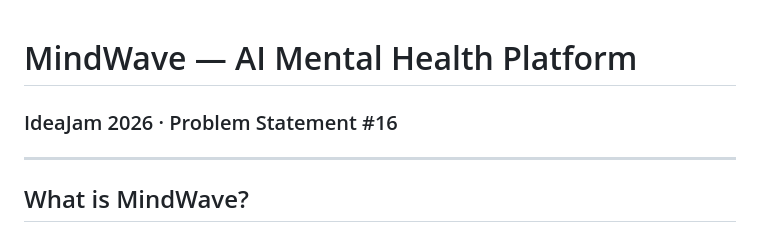
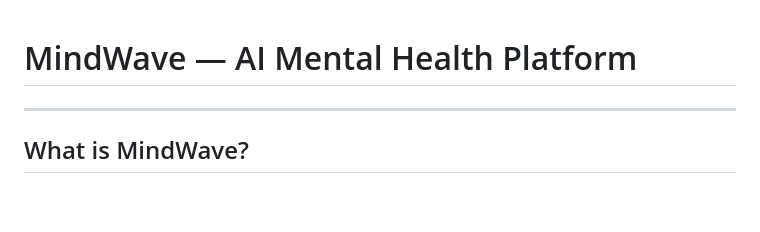
Before and after one commit to Akundu007-rgb/mindwave-ai, a Markdown page: README.md, the part around the change. GitHub-like rendering; blank space fills up the shorter version.

```diff
--- a/README.md
+++ b/README.md
@@ -1,5 +1,4 @@
 # MindWave — AI Mental Health Platform
-### IdeaJam 2026 · Problem Statement #16
 
 ---
 
```
